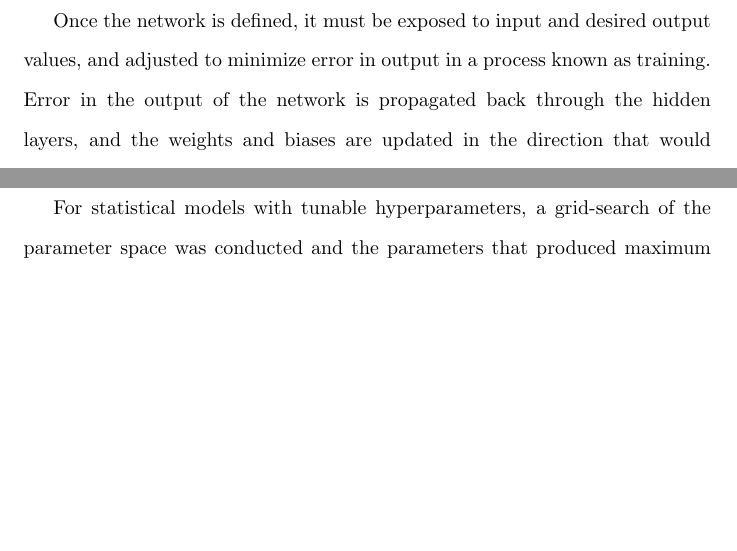
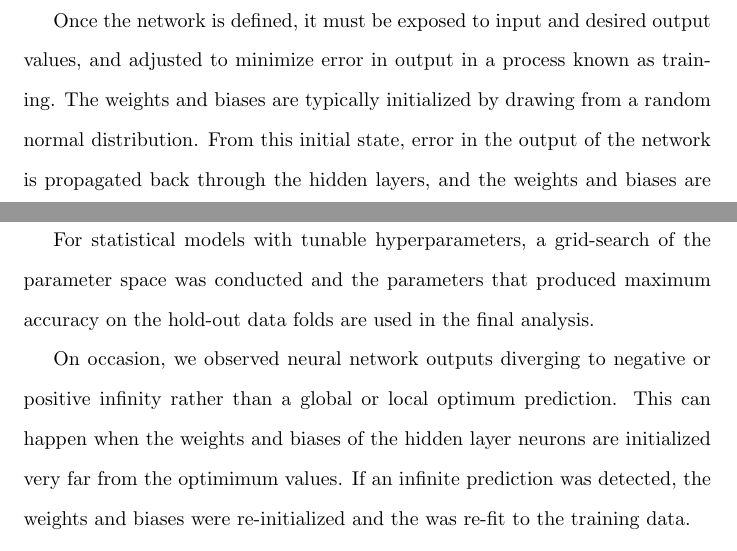
Before and after one commit to rileymcdowell/genomic-neuralnet-paper, a LaTeX paper (simplified/simple_doc.tex, which reads g3_article/sections/introduction.tex, g3_article/sections/methods.tex): two parts of pages 3 and 5 of 11 before the commit and two parts of pages 3 and 6 of 11 after it, joined at a grey line, cut so that both start at the same text, the shorter picture padded with empty space. Compiled offline with pdfLaTeX.

Commit message:
Update intro and methods about convergence

```diff
--- a/g3_article/sections/introduction.tex
+++ b/g3_article/sections/introduction.tex
@@ -61,7 +61,9 @@ result on to every neuron in the subsequent layer forming a network (Figure \ref
 
 Once the network is defined, it must be exposed to input and desired output
 values, and adjusted to minimize error in output in a process known as training.
-Error in the output of the network is propagated back through the hidden
+The weights and biases are typically initialized by drawing from a
+random normal distribution. From this initial state, error in
+the output of the network is propagated back through the hidden
 layers, and the weights and biases are updated in the direction that would
 decrease output error on many sets or subsets of the input data.
 This turns the network training process into general
--- a/g3_article/sections/methods.tex
+++ b/g3_article/sections/methods.tex
@@ -10,6 +10,11 @@ prediction accuracy of each technique.
 For statistical models with tunable hyperparameters, a grid-search of the parameter
 space was conducted and the parameters that produced maximum accuracy on the hold-out
 data folds are used in the final analysis.
+
+On occasion, we observed neural network outputs diverging to negative or positive infinity rather
+than a global or local optimum prediction. This can happen when the weights and biases of the
+hidden layer neurons are initialized very far from the optimimum values. If an infinite prediction
+was detected, the weights and biases were re-initialized and the was re-fit to the training data.
 
 The full analysis pipeline, including formatted datasets, quality control processes,
 implementations of each model, and final hyperparameter settings are available in File S1 *TODO* and
```
Also changed, not shown: g3_article/sections/introduction.tex (3 more changed lines).
